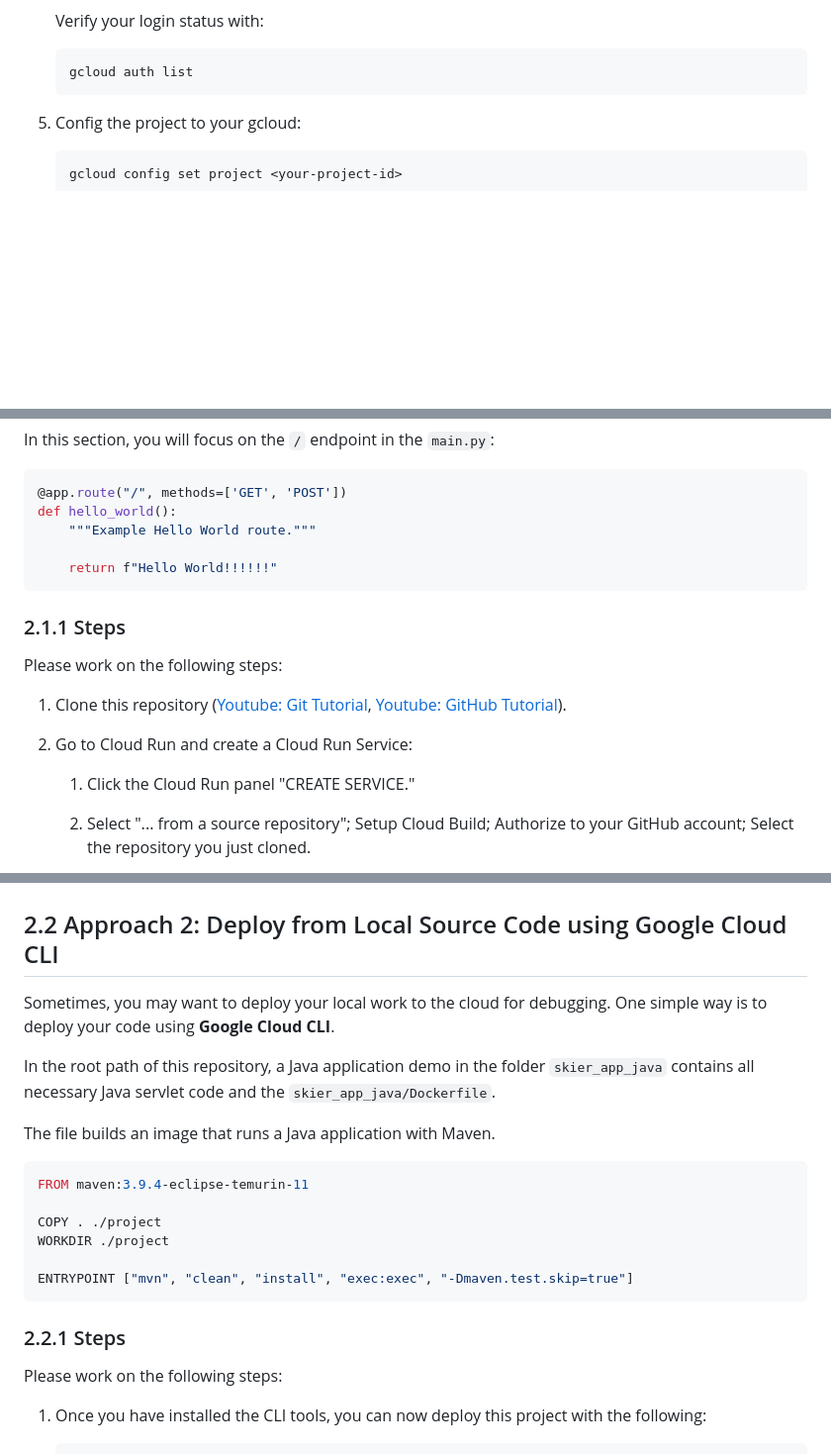
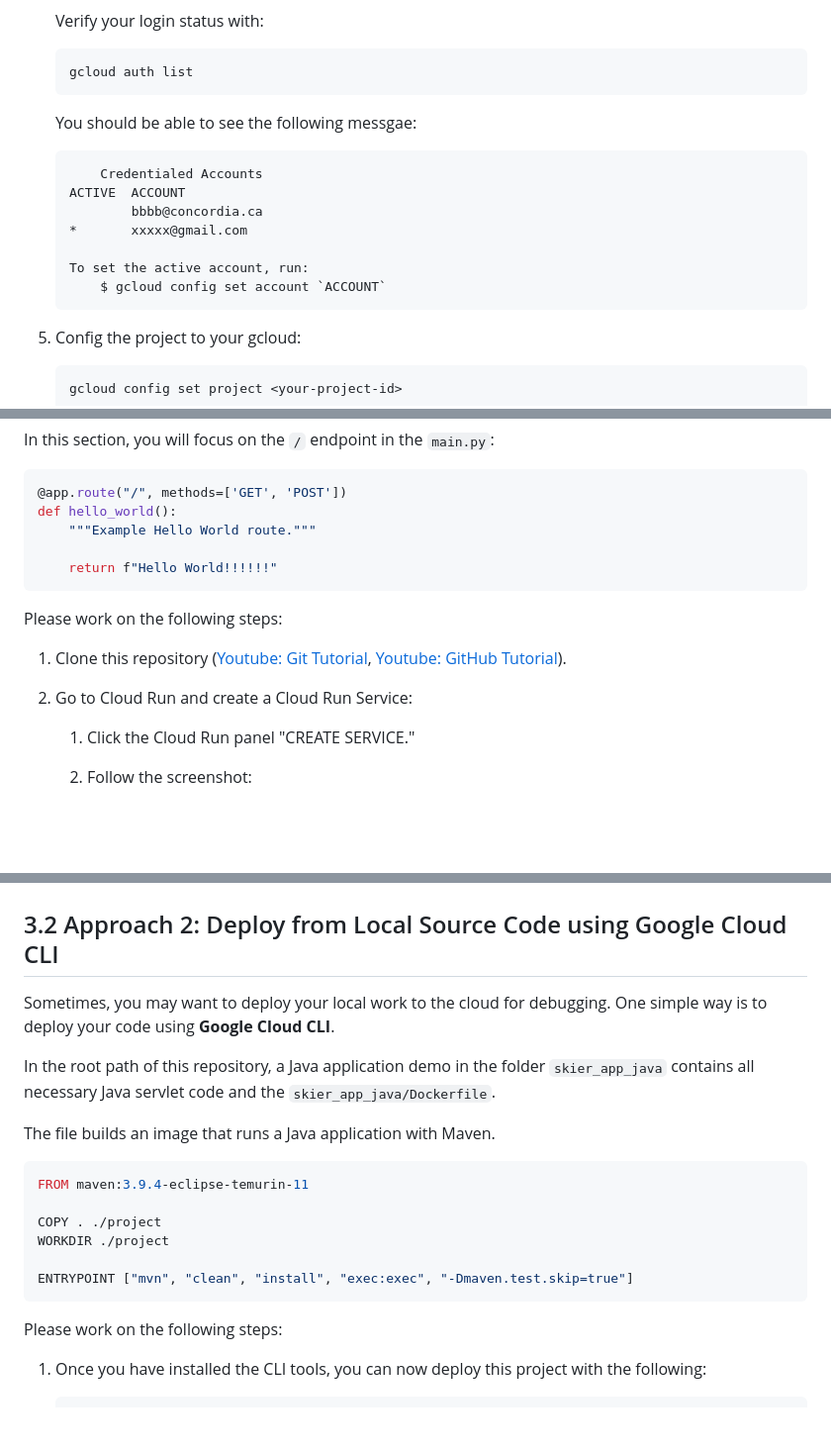
Before and after one commit to youyinnn/cloud_run_tut, a Markdown page: README.md, 3 parts joined by grey strips. Shown: that part at 99% size. GitHub-like rendering; blank space fills up the shorter version.

````diff
--- a/README.md
+++ b/README.md
@@ -85,6 +93,18 @@ There is no need to operate on the Cloud Run; just understand the concepts and k
    gcloud auth list
    ```
 
+   You should be able to see the following messgae:
+
+   ```bash
+       Credentialed Accounts
+   ACTIVE  ACCOUNT
+           bbbb@concordia.ca
+   *       xxxxx@gmail.com
+
+   To set the active account, run:
+       $ gcloud config set account `ACCOUNT`
+   ```
+
 5. Config the project to your gcloud:
 
    ```bash
@@ -165,8 +188,6 @@ def hello_world():
     return f"Hello World!!!!!!"
 ```
 
-### 2.1.1 Steps
-
 Please work on the following steps:
 
 1. Clone this repository ([Youtube: Git Tutorial](https://www.youtube.com/watch?v=8JJ101D3knE&t=3s), [Youtube: GitHub Tutorial](https://www.youtube.com/watch?v=tRZGeaHPoaw)).
@@ -175,5 +196,5 @@ Please work on the following steps:
 
    1. Click the Cloud Run panel "CREATE SERVICE."
 
-   2. Select "... from a source repository"; Setup Cloud Build; Authorize to your GitHub account; Select the repository you just cloned.
+   2. Follow the screenshot:
 
@@ -207,7 +242,7 @@ Please work on the following steps:
 
    <img src="img/image-20230829105523106.png" alt="image-20230829105523106" style="zoom: 50%;" />
 
-## 2.2 Approach 2: Deploy from Local Source Code using Google Cloud CLI
+## 3.2 Approach 2: Deploy from Local Source Code using Google Cloud CLI
 
 Sometimes, you may want to deploy your local work to the cloud for debugging. One simple way is to deploy your code using **Google Cloud CLI**.
 
@@ -223,8 +258,6 @@ WORKDIR ./project
 
 ENTRYPOINT ["mvn", "clean", "install", "exec:exec", "-Dmaven.test.skip=true"]
 ```
-
-### 2.2.1 Steps
 
 Please work on the following steps:
 
````
Also changed, not shown: other parts of README.md (+53 -36 lines), img/image-s2.png (added), 10 other files.
